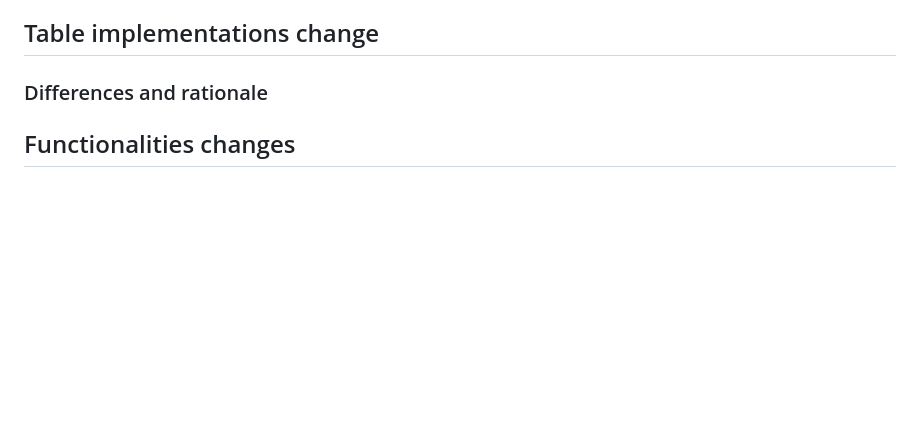
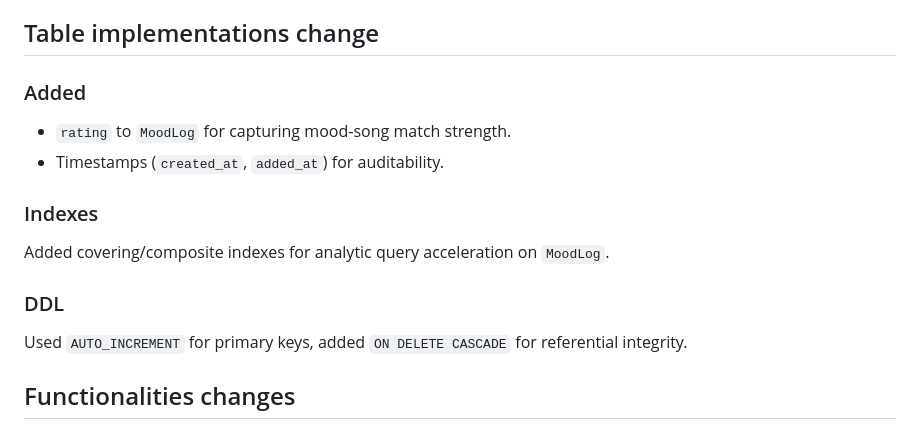
Before and after one commit to cs411-alawini/su25-cs411-team021-team021, a Markdown page: doc/Final Demo.md, the part around the change. Rendered like a GitHub page; blank space fills up the shorter version.

Commit message:
Update table implementations

```diff
--- a/doc/Final Demo.md
+++ b/doc/Final Demo.md
@@ -25,9 +25,13 @@ However, as we iterated on feature scope and schema design, we shifted our empha
 - **`Tags`/`CommunityPost`:** Tag and CommunityPost tables are specified in the ERD but were not prioritized in the final implemented schema.
 
 ## Table implementations change
-
-### Differences and rationale
-
+### Added
+- `rating` to `MoodLog` for capturing mood-song match strength.
+- Timestamps (`created_at`, `added_at`) for auditability.
+### Indexes
+Added covering/composite indexes for analytic query acceleration on `MoodLog`.
+### DDL
+Used `AUTO_INCREMENT` for primary keys, added `ON DELETE CASCADE` for referential integrity.
 
 ## Functionalities changes
 ### Added
```
